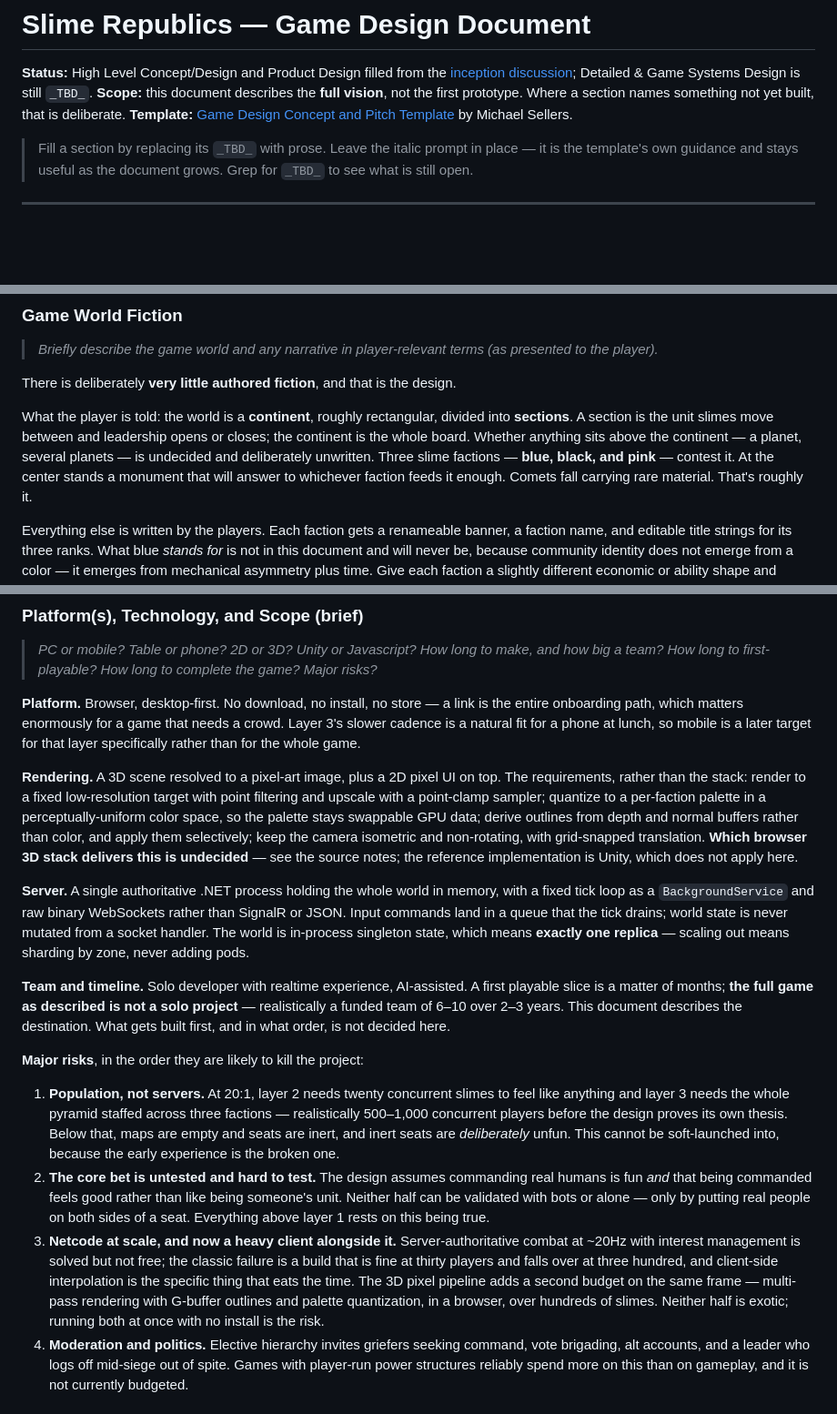
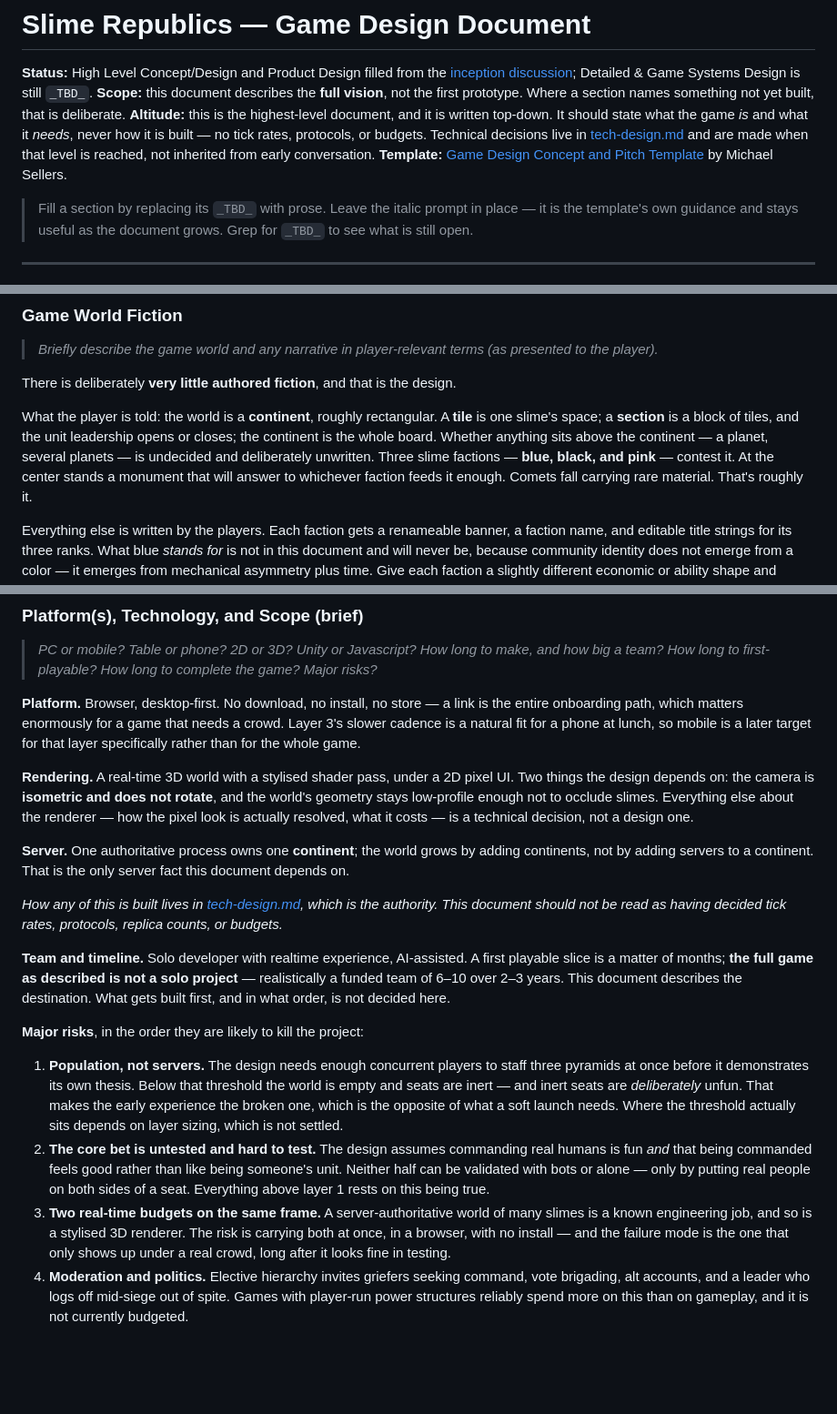
Before and after one commit to OliverVea/Olve.SlimeRepublics, a Markdown page: docs/game-design-document.md, 3 parts joined by grey strips. Shown at 91% size. Rendered like a GitHub page; blank space fills up the shorter version.

Commit message:
Strip inherited technical assumptions from the GDD
Tick rates, interest management, replica counts, protocol choices and a
500-1,000 concurrent-player threshold were carried over from the inception
conversation and written as settled. They are medium-level decisions that
have not been made, and tech-design.md is their home.

Rendering and Server now state only what the design depends on: an isometric
non-rotating camera, low-profile geometry, and one process per continent.
The risks keep their shape without the invented numbers. Record the
top-down altitude rule in the header so this does not creep back, and match
the tile/section/continent ladder to tech-design.md.

Co-Authored-By: Claude Opus 5 (1M context) <noreply@anthropic.com>

```diff
--- a/docs/game-design-document.md
+++ b/docs/game-design-document.md
@@ -5,6 +5,10 @@
 still `_TBD_`.
 **Scope:** this document describes the **full vision**, not the first prototype. Where a section
 names something not yet built, that is deliberate.
+**Altitude:** this is the highest-level document, and it is written top-down. It should state what the
+game *is* and what it *needs*, never how it is built — no tick rates, protocols, or budgets. Technical
+decisions live in [tech-design.md](tech-design.md) and are made when that level is reached, not
+inherited from early conversation.
 **Template:** [Game Design Concept and Pitch Template](sources/2018-02-22_game_concept_document_template.md) by Michael Sellers.
 
 > Fill a section by replacing its `_TBD_` with prose. Leave the italic prompt in place — it is the
@@ -155,10 +159,10 @@ Audio: chunky, wet, and low-fi. Squelch, plop, and a bass thud for a comet. The
 
 There is deliberately **very little authored fiction**, and that is the design.
 
-What the player is told: the world is a **continent**, roughly rectangular, divided into **sections**.
-A section is the unit slimes move between and leadership opens or closes; the continent is the whole
-board. Whether anything sits above the continent — a planet, several planets — is undecided and
-deliberately unwritten. Three slime factions — **blue, black, and pink** — contest it. At the center stands a monument that will answer to whichever faction feeds it
+What the player is told: the world is a **continent**, roughly rectangular. A **tile** is one slime's
+space; a **section** is a block of tiles, and the unit leadership opens or closes; the continent is
+the whole board. Whether anything sits above the continent — a planet, several planets — is undecided
+and deliberately unwritten. Three slime factions — **blue, black, and pink** — contest it. At the center stands a monument that will answer to whichever faction feeds it
 enough. Comets fall carrying rare material. That's roughly it.
 
 Everything else is written by the players. Each faction gets a renameable banner, a faction name, and
@@ -204,19 +208,16 @@ onboarding path, which matters enormously for a game that needs a crowd. Layer 3
 a natural fit for a phone at lunch, so mobile is a later target for that layer specifically rather
 than for the whole game.
 
-**Rendering.** A 3D scene resolved to a pixel-art image, plus a 2D pixel UI on top. The requirements,
-rather than the stack: render to a fixed low-resolution target with point filtering and upscale with a
-point-clamp sampler; quantize to a per-faction palette in a perceptually-uniform color space, so the
-palette stays swappable GPU data; derive outlines from depth and normal buffers rather than color, and
-apply them selectively; keep the camera isometric and non-rotating, with grid-snapped translation.
-**Which browser 3D stack delivers this is undecided** — see the source notes; the reference
-implementation is Unity, which does not apply here.
+**Rendering.** A real-time 3D world with a stylised shader pass, under a 2D pixel UI. Two things the
+design depends on: the camera is **isometric and does not rotate**, and the world's geometry stays
+low-profile enough not to occlude slimes. Everything else about the renderer — how the pixel look is
+actually resolved, what it costs — is a technical decision, not a design one.
 
-**Server.** A single authoritative .NET process holding the whole world in memory, with a fixed tick
-loop as a `BackgroundService` and raw binary WebSockets rather than SignalR or JSON. Input commands
-land in a queue that the tick drains; world state is never mutated from a socket handler. The world
-is in-process singleton state, which means **exactly one replica** — scaling out means sharding by
-zone, never adding pods.
+**Server.** One authoritative process owns one **continent**; the world grows by adding continents,
+not by adding servers to a continent. That is the only server fact this document depends on.
+
+*How any of this is built lives in [tech-design.md](tech-design.md), which is the authority. This
+document should not be read as having decided tick rates, protocols, replica counts, or budgets.*
 
 **Team and timeline.** Solo developer with realtime experience, AI-assisted. A first playable slice is
 a matter of months; **the full game as described is not a solo project** — realistically a funded team
@@ -225,21 +226,19 @@ order, is not decided here.
 
 **Major risks**, in the order they are likely to kill the project:
 
-1. **Population, not servers.** At 20:1, layer 2 needs twenty concurrent slimes to feel like
-   anything and layer 3 needs the whole pyramid staffed across three factions — realistically
-   500–1,000 concurrent players before the design proves its own thesis. Below that, maps are empty
-   and seats are inert, and inert seats are *deliberately* unfun. This cannot be soft-launched into,
-   because the early experience is the broken one.
+1. **Population, not servers.** The design needs enough concurrent players to staff three pyramids
+   at once before it demonstrates its own thesis. Below that threshold the world is empty and seats
+   are inert — and inert seats are *deliberately* unfun. That makes the early experience the broken
+   one, which is the opposite of what a soft launch needs. Where the threshold actually sits depends
+   on layer sizing, which is not settled.
 2. **The core bet is untested and hard to test.** The design assumes commanding real humans is fun
    *and* that being commanded feels good rather than like being someone's unit. Neither half can be
    validated with bots or alone — only by putting real people on both sides of a seat. Everything
    above layer 1 rests on this being true.
-3. **Netcode at scale, and now a heavy client alongside it.** Server-authoritative combat at ~20Hz
-   with interest management is solved but not free; the classic failure is a build that is fine at
-   thirty players and falls over at three hundred, and client-side interpolation is the specific thing
-   that eats the time. The 3D pixel pipeline adds a second budget on the same frame — multi-pass
-   rendering with G-buffer outlines and palette quantization, in a browser, over hundreds of slimes.
-   Neither half is exotic; running both at once with no install is the risk.
+3. **Two real-time budgets on the same frame.** A server-authoritative world of many slimes is a
+   known engineering job, and so is a stylised 3D renderer. The risk is carrying both at once, in a
+   browser, with no install — and the failure mode is the one that only shows up under a real crowd,
+   long after it looks fine in testing.
 4. **Moderation and politics.** Elective hierarchy invites griefers seeking command, vote brigading,
    alt accounts, and a leader who logs off mid-siege out of spite. Games with player-run power
    structures reliably spend more on this than on gameplay, and it is not currently budgeted.
```
